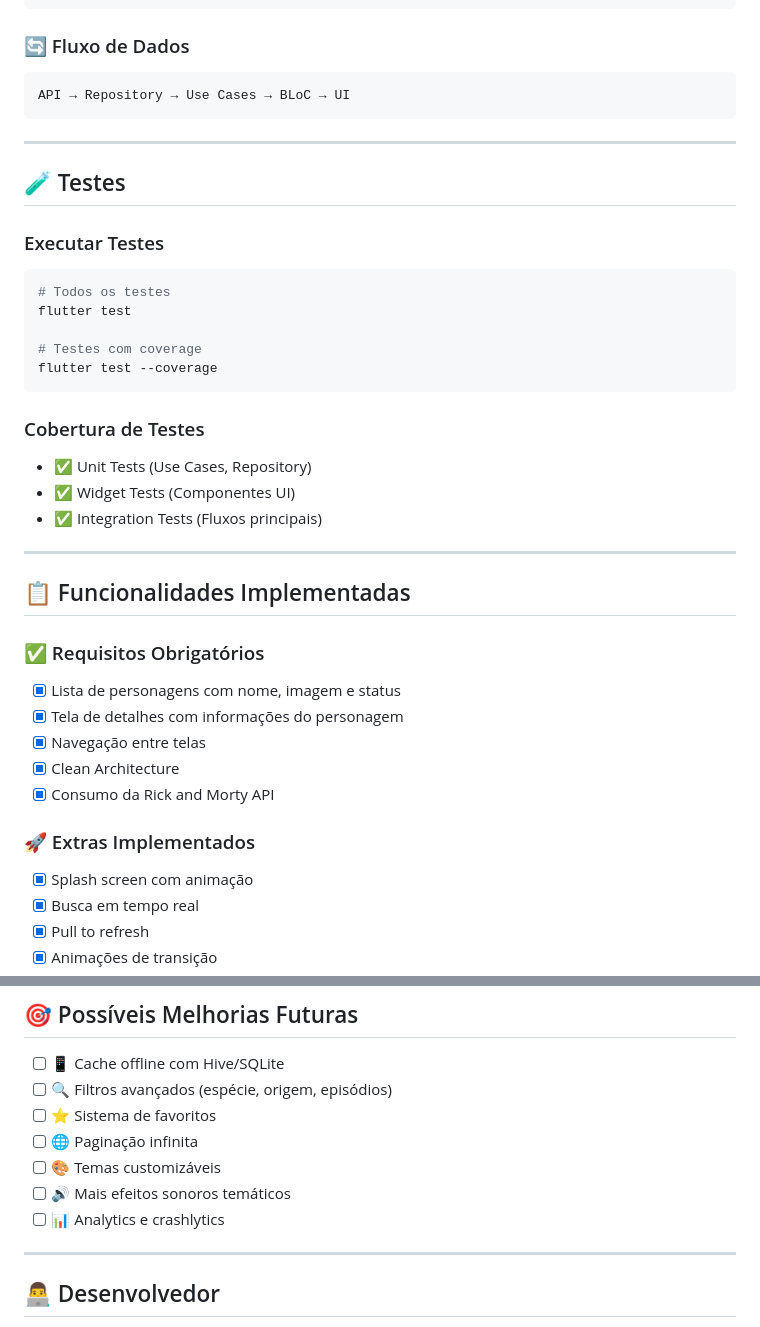
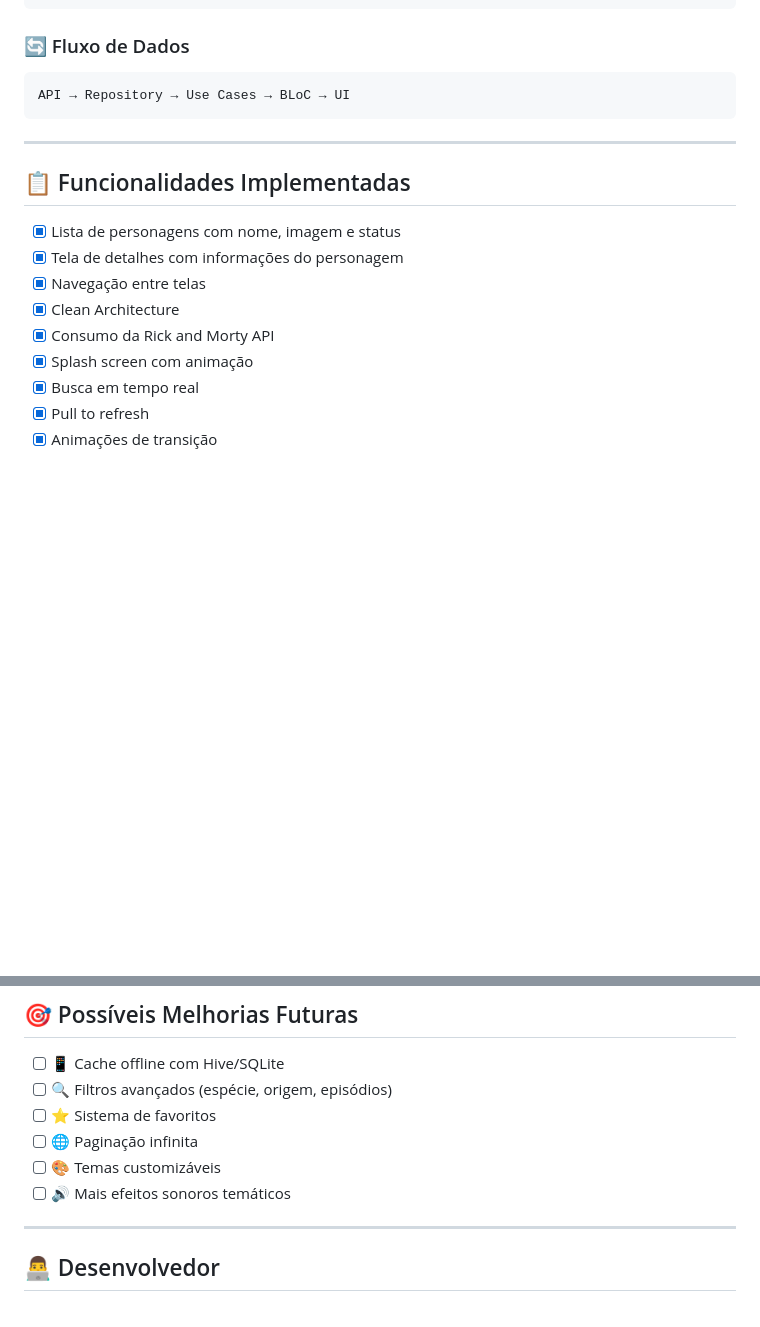
Before and after one commit to GabrielFVDev/Wubba-Lubba, a Markdown page: README.md, 2 parts joined by grey strips. GitHub-like rendering; blank space fills up the shorter version.

````diff
--- a/README.md
+++ b/README.md
@@ -230,38 +159,13 @@ API → Repository → Use Cases → BLoC → UI
 
 ---
 
-## 🧪 Testes
-
-### Executar Testes
-
-```bash
-# Todos os testes
-flutter test
-
-# Testes com coverage
-flutter test --coverage
-```
-
-### Cobertura de Testes
-
-- ✅ Unit Tests (Use Cases, Repository)
-- ✅ Widget Tests (Componentes UI)
-- ✅ Integration Tests (Fluxos principais)
-
----
-
 ## 📋 Funcionalidades Implementadas
-
-### ✅ Requisitos Obrigatórios
 
 - [x] Lista de personagens com nome, imagem e status
 - [x] Tela de detalhes com informações do personagem
 - [x] Navegação entre telas
 - [x] Clean Architecture
 - [x] Consumo da Rick and Morty API
-
-### 🚀 Extras Implementados
-
 - [x] Splash screen com animação
 - [x] Busca em tempo real
 - [x] Pull to refresh
@@ -281,7 +185,6 @@ flutter test --coverage
 - [ ] 🌐 Paginação infinita
 - [ ] 🎨 Temas customizáveis
 - [ ] 🔊 Mais efeitos sonoros temáticos
-- [ ] 📊 Analytics e crashlytics
 
 ---
 
````
Also changed, not shown: other parts of README.md (+0 -71 lines).
